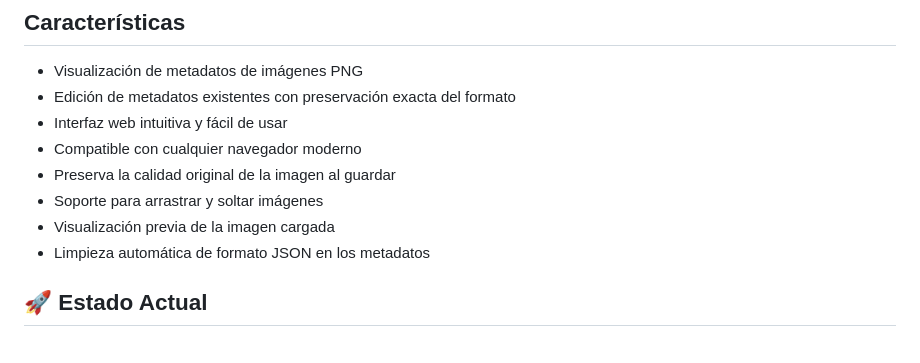
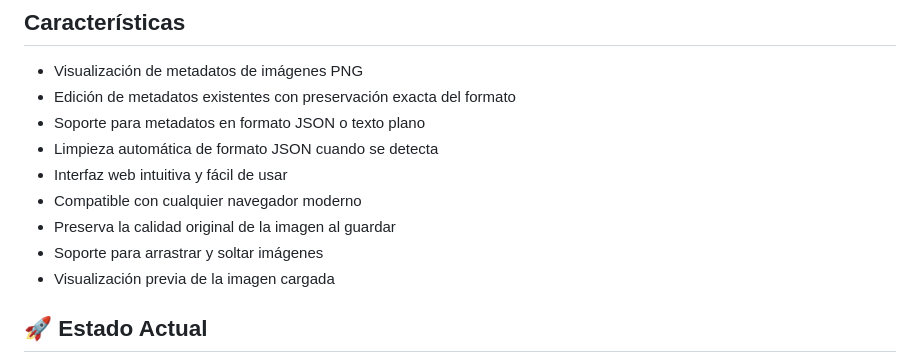
Before and after one commit to Ferreyrajp/PNG-InspectorRW, a Markdown page: README.md, the part around the change. GitHub-like rendering.

Commit message:
tercer commit

```diff
--- a/README.md
+++ b/README.md
@@ -9,12 +9,13 @@ PNG Inspector RW es una herramienta web para visualizar y editar metadatos de im
 
 - Visualización de metadatos de imágenes PNG
 - Edición de metadatos existentes con preservación exacta del formato
+- Soporte para metadatos en formato JSON o texto plano
+- Limpieza automática de formato JSON cuando se detecta
 - Interfaz web intuitiva y fácil de usar
 - Compatible con cualquier navegador moderno
 - Preserva la calidad original de la imagen al guardar
 - Soporte para arrastrar y soltar imágenes
 - Visualización previa de la imagen cargada
-- Limpieza automática de formato JSON en los metadatos
 
 ## 🚀 Estado Actual
 
```
